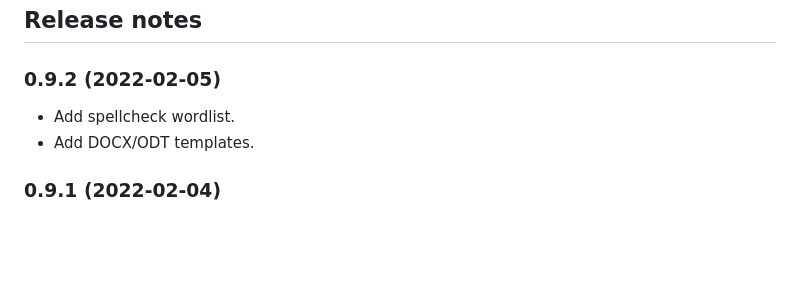
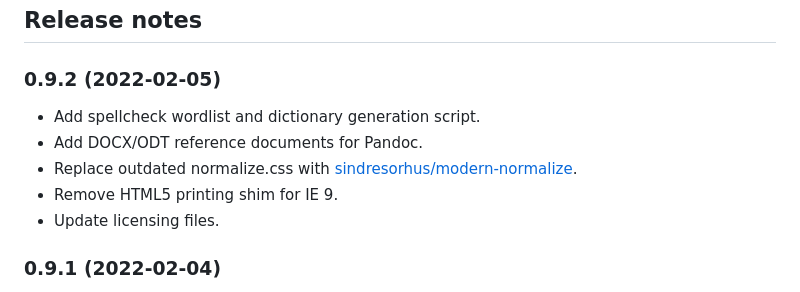
Before and after one commit to oznogon/cc-srd5, a Markdown page: README.md, the part around the change. GitHub-like rendering; blank space fills up the shorter version.

```diff
--- a/README.md
+++ b/README.md
@@ -61,8 +61,11 @@ For differences between the OGL v1.0a-licensed *SRD 5.0* and CC-BY-4.0-licensed
 
 ### 0.9.2 (2022-02-05)
 
-- Add spellcheck wordlist.
-- Add DOCX/ODT templates.
+- Add spellcheck wordlist and dictionary generation script.
+- Add DOCX/ODT reference documents for Pandoc.
+- Replace outdated normalize.css with [sindresorhus/modern-normalize](https://github.com/sindresorhus/modern-normalize).
+- Remove HTML5 printing shim for IE 9.
+- Update licensing files.
 
 ### 0.9.1 (2022-02-04)
 
```
